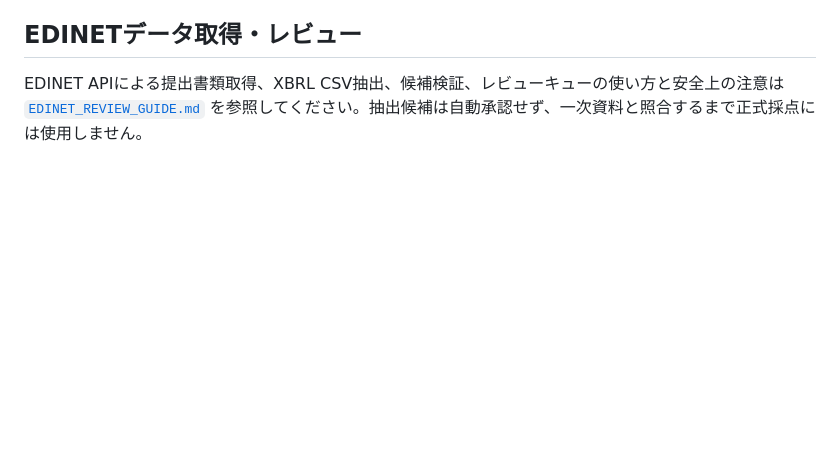
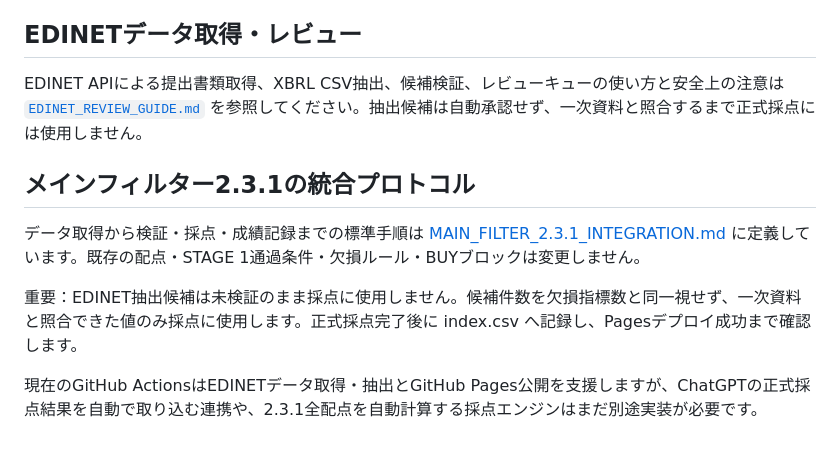
Before and after one commit to shinbaba777-prog/main-filter-results, a Markdown page: README.md, the part around the change. Drawn GitHub-style; blank space fills up the shorter version.

Commit message:
Document Main Filter 2.3.1 integration workflow

```diff
--- a/README.md
+++ b/README.md
@@ -81,3 +81,12 @@ GitHub Pagesは `index.csv` から公開ページを自動生成します。
 ## EDINETデータ取得・レビュー
 
 EDINET APIによる提出書類取得、XBRL CSV抽出、候補検証、レビューキューの使い方と安全上の注意は [`EDINET_REVIEW_GUIDE.md`](EDINET_REVIEW_GUIDE.md) を参照してください。抽出候補は自動承認せず、一次資料と照合するまで正式採点には使用しません。
+
+
+## メインフィルター2.3.1の統合プロトコル
+
+データ取得から検証・採点・成績記録までの標準手順は [MAIN_FILTER_2.3.1_INTEGRATION.md](MAIN_FILTER_2.3.1_INTEGRATION.md) に定義しています。既存の配点・STAGE 1通過条件・欠損ルール・BUYブロックは変更しません。
+
+重要：EDINET抽出候補は未検証のまま採点に使用しません。候補件数を欠損指標数と同一視せず、一次資料と照合できた値のみ採点に使用します。正式採点完了後に index.csv へ記録し、Pagesデプロイ成功まで確認します。
+
+現在のGitHub ActionsはEDINETデータ取得・抽出とGitHub Pages公開を支援しますが、ChatGPTの正式採点結果を自動で取り込む連携や、2.3.1全配点を自動計算する採点エンジンはまだ別途実装が必要です。
```
